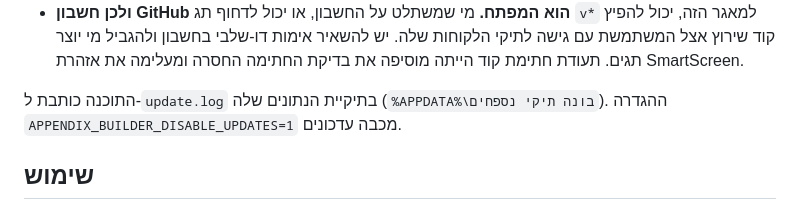
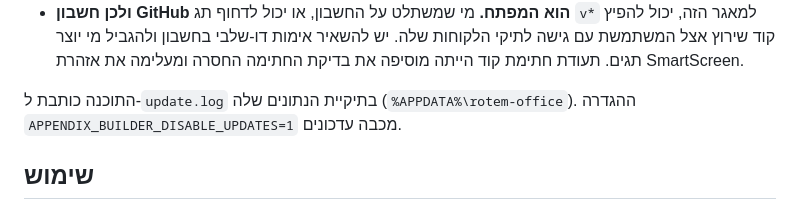
Before and after one commit to YonatanVol/legal-appendix-builder, a Markdown page: README.he.md, the part around the change. Drawn GitHub-style.

```diff
--- a/README.he.md
+++ b/README.he.md
@@ -54,7 +54,7 @@
   להפיץ קוד שירוץ אצל המשתמשת עם גישה לתיקי הלקוחות שלה. יש להשאיר אימות דו-שלבי בחשבון ולהגביל
   מי יוצר תגים. תעודת חתימת קוד הייתה מוסיפה את בדיקת החתימה החסרה ומעלימה את אזהרת SmartScreen.
 
-התוכנה כותבת ל-`update.log` בתיקיית הנתונים שלה (`%APPDATA%\בונה תיקי נספחים`). ההגדרה
+התוכנה כותבת ל-`update.log` בתיקיית הנתונים שלה (`%APPDATA%\rotem-office`). ההגדרה
 `APPENDIX_BUILDER_DISABLE_UPDATES=1` מכבה עדכונים.
 
 ## שימוש
```
Also changed, not shown: README.md (+1 -1 lines).
